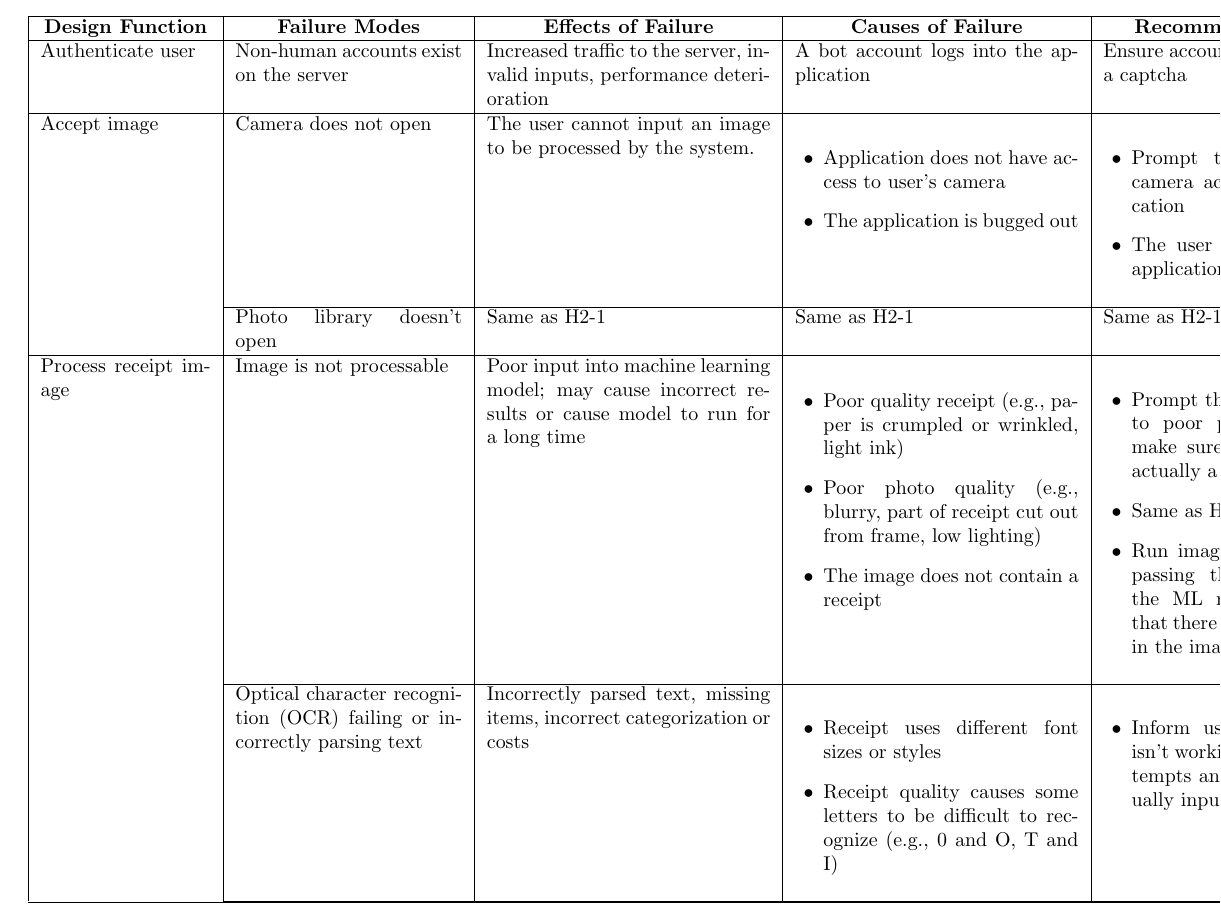
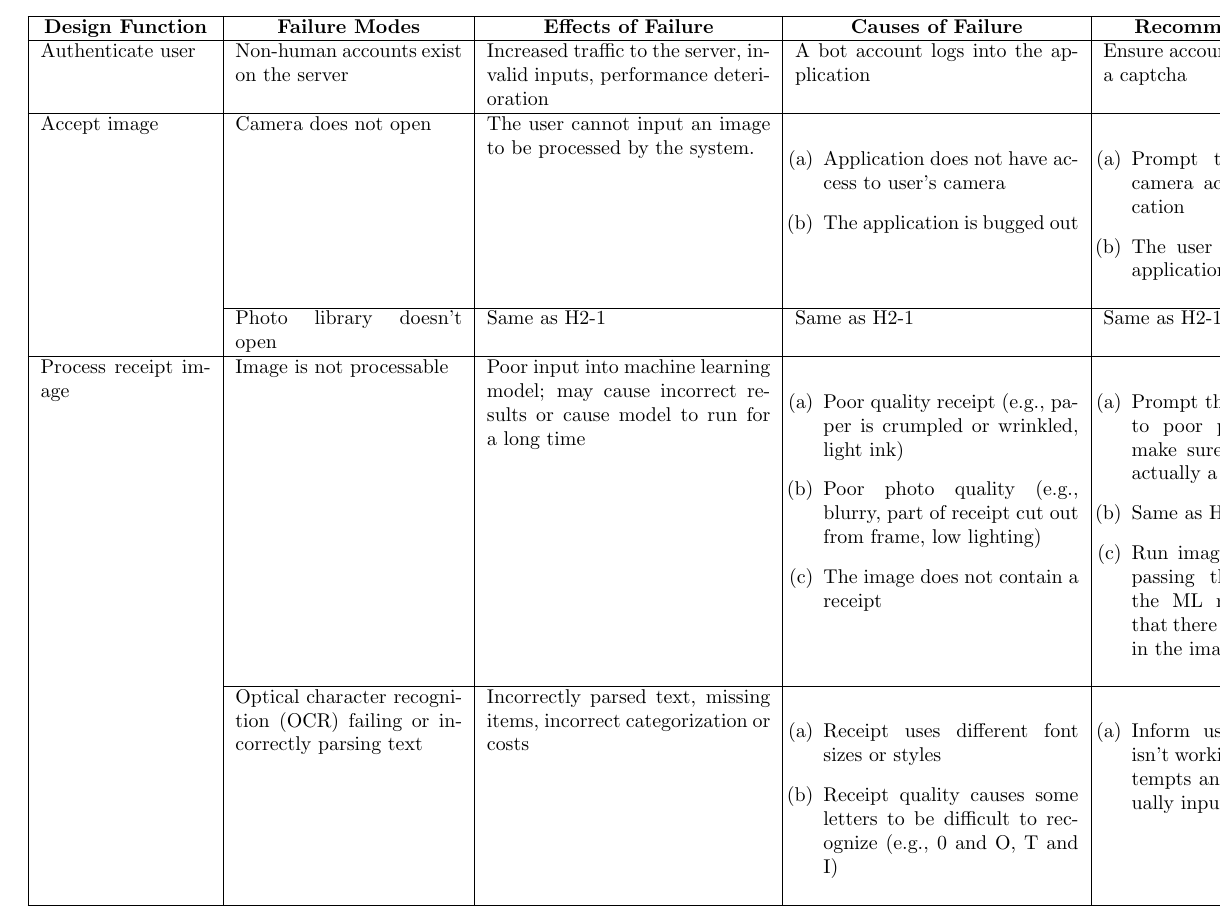
Before and after one commit to angelaw7/capstone, a LaTeX document (docs/HazardAnalysis/HazardAnalysis.tex): part of page 5 of 10, cut so that both start at the same text. The pictures show the PDF file docs/HazardAnalysis/HazardAnalysis.pdf that the author committed with the source.

Commit message:
adjusting lists in tables to a b c

```diff
--- a/docs/HazardAnalysis/HazardAnalysis.tex
+++ b/docs/HazardAnalysis/HazardAnalysis.tex
@@ -160,14 +160,14 @@ The project will be making the following critical assumptions:
     Accept image &
     Camera does not open &
     The user cannot input an image to be processed by the system. &
-    \begin{itemize}[leftmargin=0.5cm]
+    \begin{enumerate}[label=(\alph*), leftmargin=0.5cm]
         \item Application does not have access to user's camera
         \item The application is bugged out
-    \end{itemize} &
-    \begin{itemize}[leftmargin=0.5cm]
+    \end{enumerate} &
+    \begin{enumerate}[label=(\alph*), leftmargin=0.5cm]
         \item Prompt the user to allow camera access for the application
         \item The user should restart the application.
-    \end{itemize} &
+    \end{enumerate} &
     FR7 &
     H2-1\\
     \cline{2-7}
@@ -183,92 +183,92 @@ The project will be making the following critical assumptions:
     Process receipt image &
     Image is not processable &
     Poor input into machine learning model; may cause incorrect results or cause model to run for a long time &
-    \begin{itemize}[leftmargin=0.5cm]
+    \begin{enumerate}[label=(\alph*), leftmargin=0.5cm]
         \item Poor quality receipt (e.g., paper is crumpled or wrinkled, light ink)
         \item Poor photo quality (e.g., blurry, part of receipt cut out from frame, low lighting)
         \item The image does not contain a receipt
-    \end{itemize} &
-    \begin{itemize}[leftmargin=0.5cm]
+    \end{enumerate} &
+    \begin{enumerate}[label=(\alph*), leftmargin=0.5cm]
         \item Prompt the user to retry due to poor photo quality and make sure that the input is actually a receipt
         \item Same as H3-1a
         \item Run image validation before passing the image through the ML model (e.g., check that there is a paper with text in the image)
-    \end{itemize} &
+    \end{enumerate} &
     FR16 &
     H3-1\\
     \cline{2-7}
     &
     Optical character recognition (OCR) failing or incorrectly parsing text &
     Incorrectly parsed text, missing items, incorrect categorization or costs &
-    \begin{itemize}[leftmargin=0.5cm]
+    \begin{enumerate}[label=(\alph*), leftmargin=0.5cm]
         \item Receipt uses different font sizes or styles
         \item Receipt quality causes some letters to be difficult to recognize (e.g., 0 and O, T and I)
-    \end{itemize} &
-    \begin{itemize}[leftmargin=0.5cm]
+    \end{enumerate} &
+    \begin{enumerate}[label=(\alph*), leftmargin=0.5cm]
         \item Inform user that the OCR isn’t working after 3 failed attempts and ask user to manually input receipt expenses
-    \end{itemize} &
+    \end{enumerate} &
     FR16, NFR4 &
     H3-2\\
     \cline{2-7}
     &
     Incorrect item categorization &
     Items are miscategorized, resulting in incorrect insights &
-    \begin{itemize}[leftmargin=0.5cm]
+    \begin{enumerate}[label=(\alph*), leftmargin=0.5cm]
         \item OCR incorrectly parses text or fails to read some text
         \item Ambiguous item name
         \item Item has not been identified in the past
-    \end{itemize} &
-    \begin{itemize}[leftmargin=0.5cm]
+    \end{enumerate} &
+    \begin{enumerate}[label=(\alph*), leftmargin=0.5cm]
         \item Refer to H3-2.
         \item Prompt the user to confirm the category of this object and give it an alias for helping in future recognition.
         \item See H3-3b
-    \end{itemize} &
+    \end{enumerate} &
     FR17, NFR2 &
     H3-3\\
     \cline{2-7}
     &
     Processing image takes more than X seconds to complete &
-    \begin{itemize}[leftmargin=0.5cm]
+    \begin{enumerate}[label=(\alph*), leftmargin=0.5cm]
         \item Lower user satisfaction
-    \end{itemize} &
-    \begin{itemize}[leftmargin=0.5cm]
+    \end{enumerate} &
+    \begin{enumerate}[label=(\alph*), leftmargin=0.5cm]
         \item User’s device is low on memory or has other tasks running in the background
         \item Large image size/high image resolution
         \item OCR model not optimized (especially for that specific use case)
         \item Poor pre-processing
-    \end{itemize} &
-    \begin{itemize}[leftmargin=0.5cm]
+    \end{enumerate} &
+    \begin{enumerate}[label=(\alph*), leftmargin=0.5cm]
         \item Inform the user that the task is taking longer than expected and show troubleshooting tips.
         \item See H3-2
-    \end{itemize} &
+    \end{enumerate} &
     NFR8, NFR16 &
     H3-4\\
     \hline
     Save new receipt input (image details and model results) &
     Cannot connect to database &
     Receipt input cannot be saved after being processed. &
-    \begin{itemize}[leftmargin=0.5cm]
+    \begin{enumerate}[label=(\alph*), leftmargin=0.5cm]
         \item Poor network connection
         \item Database server downtime
-    \end{itemize} &
-    \begin{itemize}[leftmargin=0.5cm]
+    \end{enumerate} &
+    \begin{enumerate}[label=(\alph*), leftmargin=0.5cm]
         \item Prompt the user to check their network connection
         \item Inform the user of the server error; system will try again at a later time (data will be stored locally and then backup up)
-    \end{itemize} &
+    \end{enumerate} &
     FR15 &
     H4-1 \\
     \hline
     The system suggests user budget and goals &
     The system suggests a budget that is lower than the user's total monthly expenses (i.e. unattainable budget) &
-    \begin{itemize}[leftmargin=0.5cm]
+    \begin{enumerate}[label=(\alph*), leftmargin=0.5cm]
         \item Lower user satisfaction
         \item User is unable to budget correspondingly to the suggested system budget
-    \end{itemize} &
-    \begin{itemize}[leftmargin=0.5cm]
+    \end{enumerate} &
+    \begin{enumerate}[label=(\alph*), leftmargin=0.5cm]
         \item Algorithm to calculate the budget fails
-    \end{itemize} &
-    \begin{itemize}[leftmargin=0.5cm]
+    \end{enumerate} &
+    \begin{enumerate}[label=(\alph*), leftmargin=0.5cm]
         \item Provide an option to the user to recalculate monthly budget with a given minimum monthly expense (user enters minimum monthly expense and system recalculates budget)
-    \end{itemize} &
+    \end{enumerate} &
     NFR5 &
     H5-1\\
 \end{longtable}
```
Also changed, not shown: docs/HazardAnalysis/HazardAnalysis.pdf.
